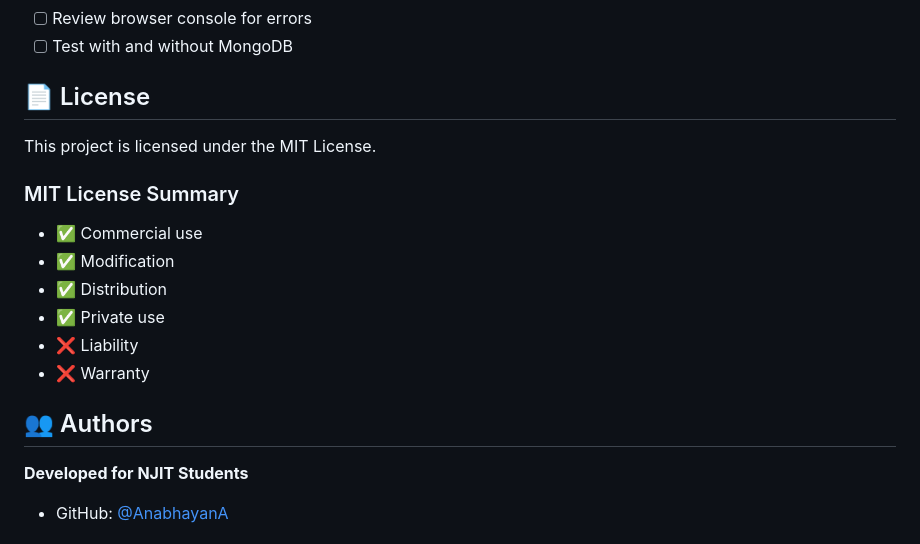
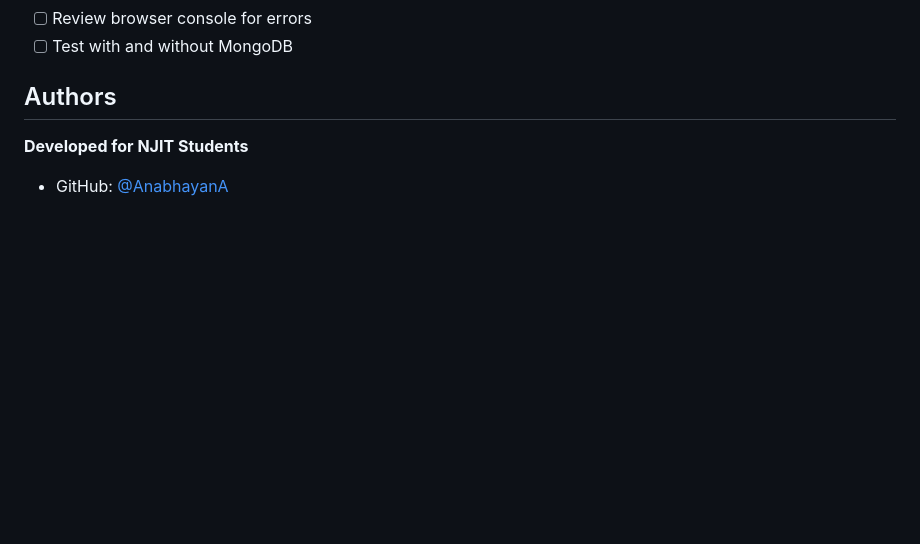
Before and after one commit to AnabhayanA/CampusSpace, a Markdown page: README.md, the part around the change. Drawn GitHub-style; blank space fills up the shorter version.

Commit message:
Remove license section from README

```diff
--- a/README.md
+++ b/README.md
@@ -457,19 +457,7 @@ Before submitting:
 - [ ] Review browser console for errors
 - [ ] Test with and without MongoDB
 
-## 📄 License
-
-This project is licensed under the MIT License.
-
-### MIT License Summary
-- ✅ Commercial use
-- ✅ Modification
-- ✅ Distribution
-- ✅ Private use
-- ❌ Liability
-- ❌ Warranty
-
-## 👥 Authors
+##  Authors
 
 **Developed for NJIT Students**
 - GitHub: [@AnabhayanA](https://github.com/AnabhayanA)
```
